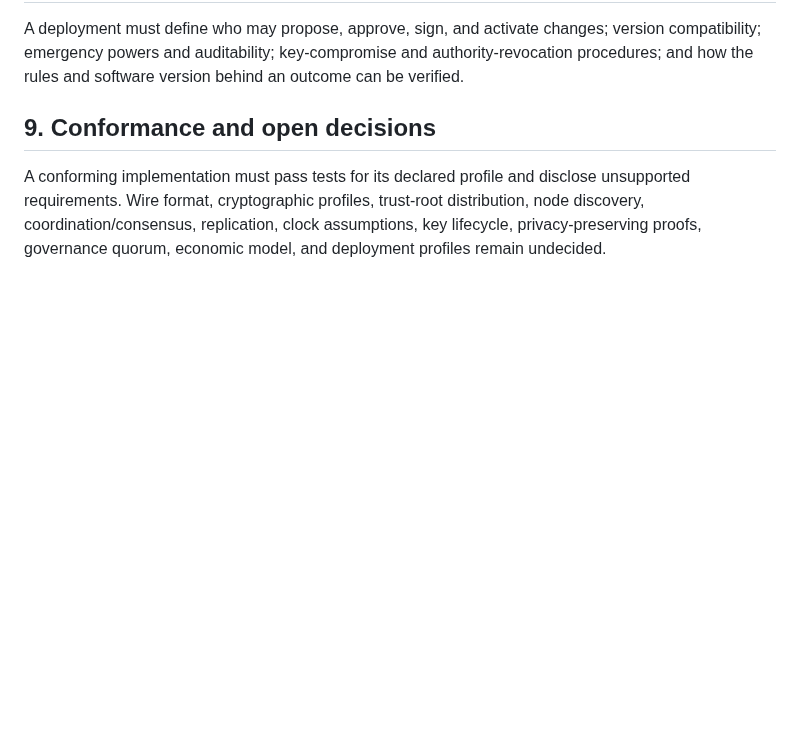
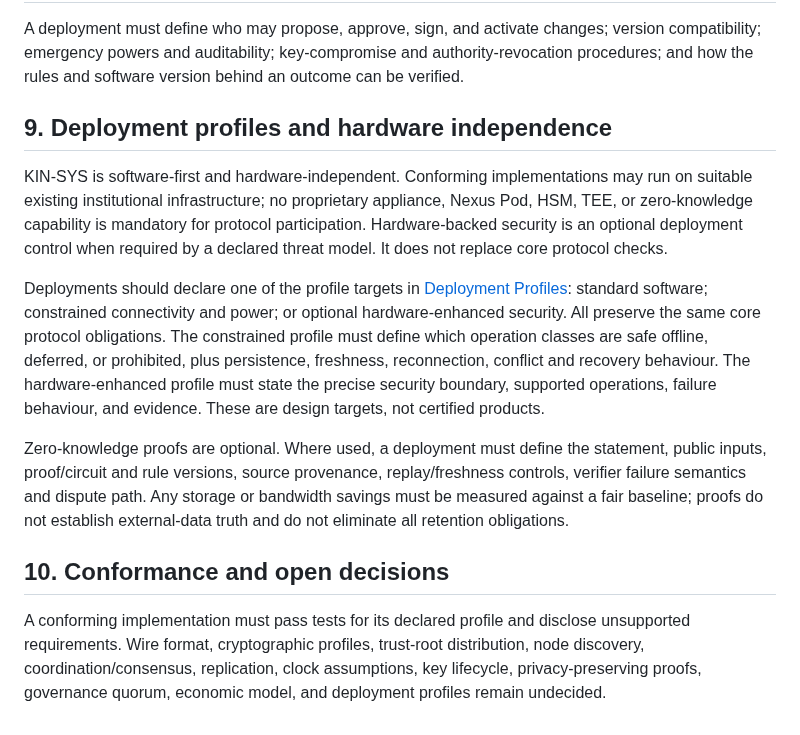
Before and after one commit to joe933212-pixel/KIN-SYS-PROTOCOL, a Markdown page: SPECIFICATION.md, the part around the change. Drawn GitHub-style; blank space fills up the shorter version.

Commit message:
Specify deployment profiles and hardware-independent conformance

```diff
--- a/SPECIFICATION.md
+++ b/SPECIFICATION.md
@@ -69,6 +69,14 @@ MINAH is intended as the jurisprudential oracle and sovereignty gatekeeper for a
 
 A deployment must define who may propose, approve, sign, and activate changes; version compatibility; emergency powers and auditability; key-compromise and authority-revocation procedures; and how the rules and software version behind an outcome can be verified.
 
-## 9. Conformance and open decisions
+## 9. Deployment profiles and hardware independence
+
+KIN-SYS is software-first and hardware-independent. Conforming implementations may run on suitable existing institutional infrastructure; no proprietary appliance, Nexus Pod, HSM, TEE, or zero-knowledge capability is mandatory for protocol participation. Hardware-backed security is an optional deployment control when required by a declared threat model. It does not replace core protocol checks.
+
+Deployments should declare one of the profile targets in [Deployment Profiles](DEPLOYMENT_PROFILES.md): standard software; constrained connectivity and power; or optional hardware-enhanced security. All preserve the same core protocol obligations. The constrained profile must define which operation classes are safe offline, deferred, or prohibited, plus persistence, freshness, reconnection, conflict and recovery behaviour. The hardware-enhanced profile must state the precise security boundary, supported operations, failure behaviour, and evidence. These are design targets, not certified products.
+
+Zero-knowledge proofs are optional. Where used, a deployment must define the statement, public inputs, proof/circuit and rule versions, source provenance, replay/freshness controls, verifier failure semantics and dispute path. Any storage or bandwidth savings must be measured against a fair baseline; proofs do not establish external-data truth and do not eliminate all retention obligations.
+
+## 10. Conformance and open decisions
 
 A conforming implementation must pass tests for its declared profile and disclose unsupported requirements. Wire format, cryptographic profiles, trust-root distribution, node discovery, coordination/consensus, replication, clock assumptions, key lifecycle, privacy-preserving proofs, governance quorum, economic model, and deployment profiles remain undecided.
```
